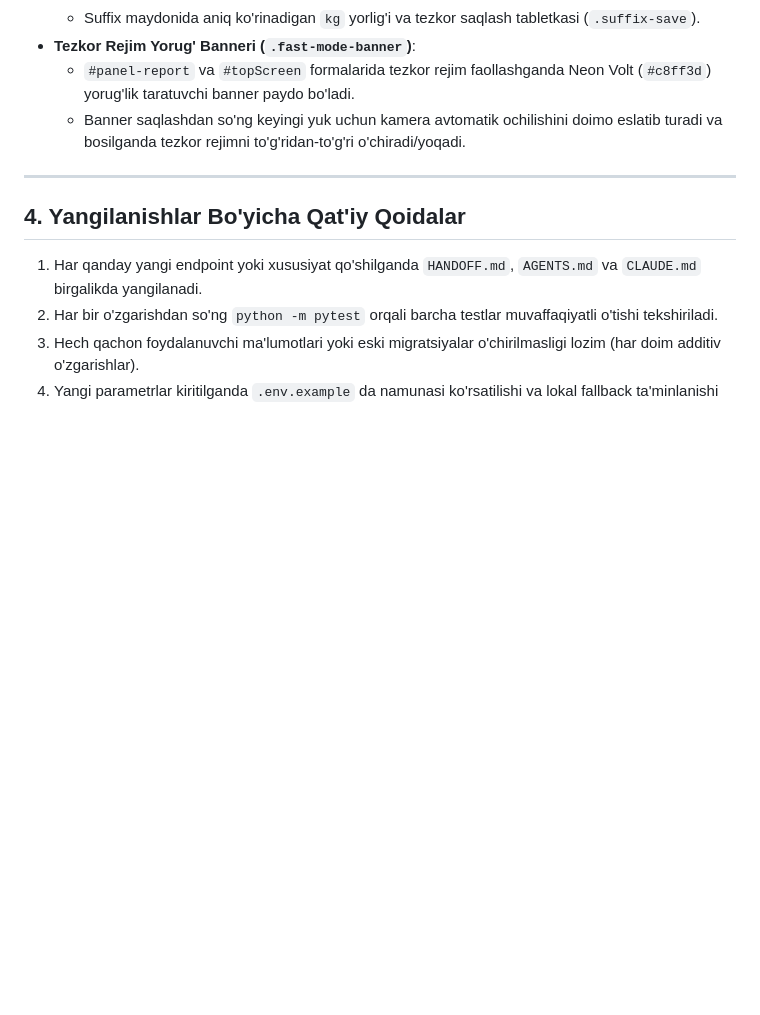
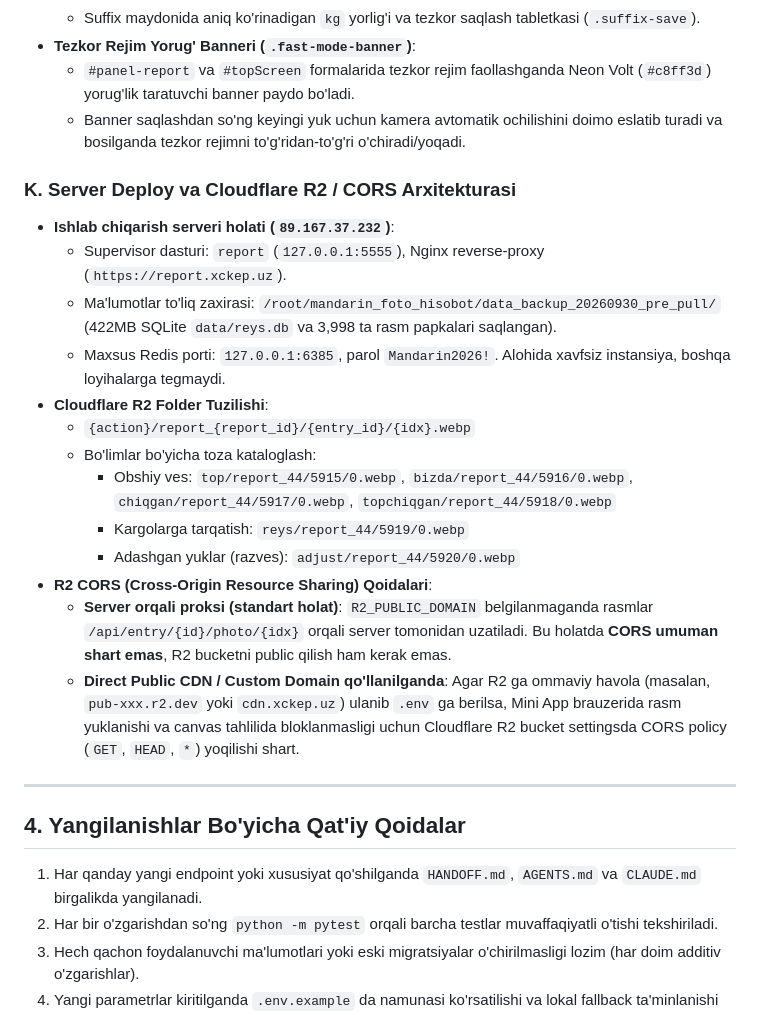
Before and after one commit to Kingprogrammer07/mandarin_foto_hisobot, a Markdown page: HANDOFF.md, the part around the change. Rendered like a GitHub page; blank space fills up the shorter version.

Commit message:
docs: update HANDOFF.md with server deploy, R2 folder layout, and CORS rules

```diff
--- a/HANDOFF.md
+++ b/HANDOFF.md
@@ -182,6 +182,21 @@ reys_hisoboti_v2/
   - `#panel-report` va `#topScreen` formalarida tezkor rejim faollashganda Neon Volt (`#c8ff3d`) yorug'lik taratuvchi banner paydo bo'ladi.
   - Banner saqlashdan so'ng keyingi yuk uchun kamera avtomatik ochilishini doimo eslatib turadi va bosilganda tezkor rejimni to'g'ridan-to'g'ri o'chiradi/yoqadi.
 
+### K. Server Deploy va Cloudflare R2 / CORS Arxitekturasi
+- **Ishlab chiqarish serveri holati (`89.167.37.232`)**:
+  - Supervisor dasturi: `report` (`127.0.0.1:5555`), Nginx reverse-proxy (`https://report.xckep.uz`).
+  - Ma'lumotlar to'liq zaxirasi: `/root/mandarin_foto_hisobot/data_backup_20260930_pre_pull/` (422MB SQLite `data/reys.db` va 3,998 ta rasm papkalari saqlangan).
+  - Maxsus Redis porti: `127.0.0.1:6385`, parol `Mandarin2026!`. Alohida xavfsiz instansiya, boshqa loyihalarga tegmaydi.
+- **Cloudflare R2 Folder Tuzilishi**:
+  - `{action}/report_{report_id}/{entry_id}/{idx}.webp`
+  - Bo'limlar bo'yicha toza kataloglash:
+    - Obshiy ves: `top/report_44/5915/0.webp`, `bizda/report_44/5916/0.webp`, `chiqgan/report_44/5917/0.webp`, `topchiqgan/report_44/5918/0.webp`
+    - Kargolarga tarqatish: `reys/report_44/5919/0.webp`
+    - Adashgan yuklar (razves): `adjust/report_44/5920/0.webp`
+- **R2 CORS (Cross-Origin Resource Sharing) Qoidalari**:
+  - **Server orqali proksi (standart holat)**: `R2_PUBLIC_DOMAIN` belgilanmaganda rasmlar `/api/entry/{id}/photo/{idx}` orqali server tomonidan uzatiladi. Bu holatda **CORS umuman shart emas**, R2 bucketni public qilish ham kerak emas.
+  - **Direct Public CDN / Custom Domain qo'llanilganda**: Agar R2 ga ommaviy havola (masalan, `pub-xxx.r2.dev` yoki `cdn.xckep.uz`) ulanib `.env` ga berilsa, Mini App brauzerida rasm yuklanishi va canvas tahlilida bloklanmasligi uchun Cloudflare R2 bucket settingsda CORS policy (`GET`, `HEAD`, `*`) yoqilishi shart.
+
 ---
 
 ## 4. Yangilanishlar Bo'yicha Qat'iy Qoidalar
```
